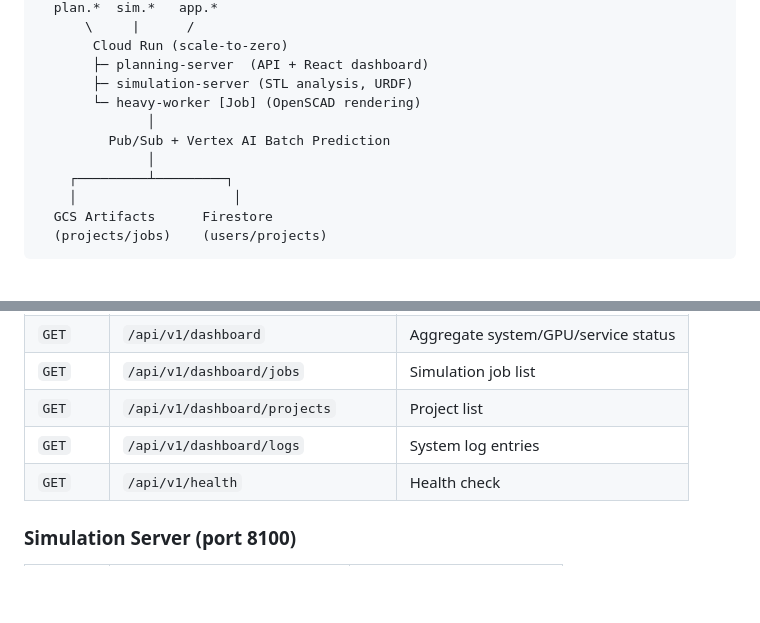
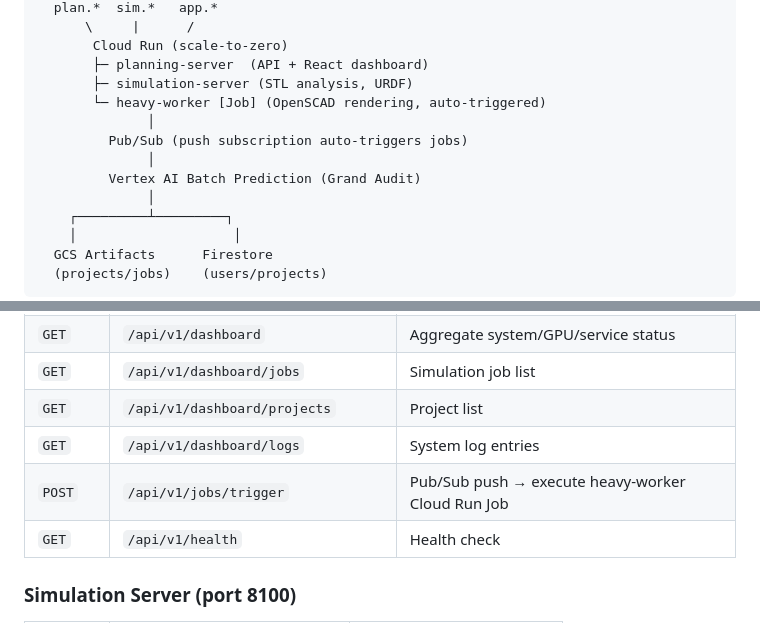
Before and after one commit to agkdc1/ROBOT4KID, a Markdown page: README.md, 2 parts joined by grey strips. Drawn GitHub-style; blank space fills up the shorter version.

```diff
--- a/README.md
+++ b/README.md
@@ -45,9 +45,11 @@ The system supports **multiple robot models** through a modular architecture —
        Cloud Run (scale-to-zero)
        ├─ planning-server  (API + React dashboard)
        ├─ simulation-server (STL analysis, URDF)
-       └─ heavy-worker [Job] (OpenSCAD rendering)
+       └─ heavy-worker [Job] (OpenSCAD rendering, auto-triggered)
               │
-         Pub/Sub + Vertex AI Batch Prediction
+         Pub/Sub (push subscription auto-triggers jobs)
+              │
+         Vertex AI Batch Prediction (Grand Audit)
               │
     ┌─────────┴─────────┐
     │                    │
@@ -214,6 +216,7 @@ The NL2Bot pipeline transforms a natural language prompt into a physically simul
 | `GET` | `/api/v1/dashboard/jobs` | Simulation job list |
 | `GET` | `/api/v1/dashboard/projects` | Project list |
 | `GET` | `/api/v1/dashboard/logs` | System log entries |
+| `POST` | `/api/v1/jobs/trigger` | Pub/Sub push → execute heavy-worker Cloud Run Job |
 | `GET` | `/api/v1/health` | Health check |
 
 ### Simulation Server (port 8100)
```
Also changed, not shown: CLAUDE.md (+27 -13 lines), POST_MORTEM.md (+19 -0 lines).
